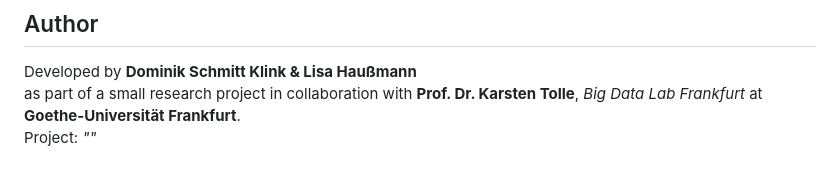
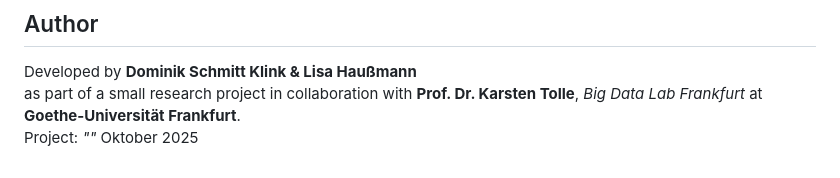
Before and after one commit to Garro326/ClusterGrader, a Markdown page: README.md, the part around the change. GitHub-like rendering.

```diff
--- a/README.md
+++ b/README.md
@@ -68,3 +68,4 @@ It includes explanations of different distance metrics, clustering methods, and
 Developed by **Dominik Schmitt Klink & Lisa Haußmann**
 as part of a small research project in collaboration with **Prof. Dr. Karsten Tolle**, *Big Data Lab Frankfurt* at **Goethe-Universität Frankfurt**.
 Project: *"<PROJECT TITLE>"*
+Oktober 2025
```
